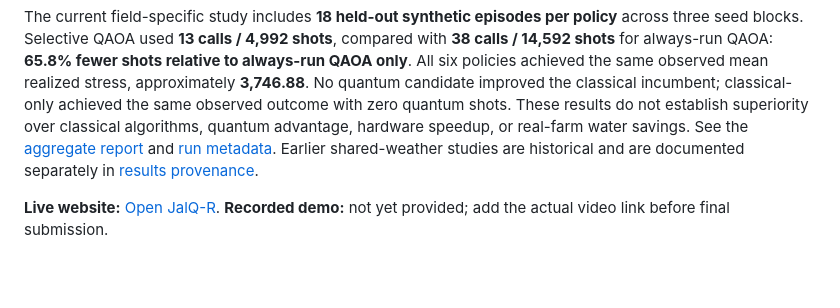
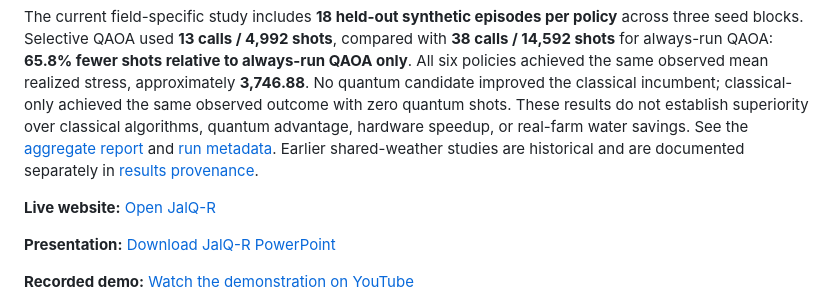
Before and after one commit to vtu-qiskit-fall-fest-2026/vtu-hc-quantum-coderz, a Markdown page: README.md, the part around the change. Rendered like a GitHub page; blank space fills up the shorter version.

```diff
--- a/README.md
+++ b/README.md
@@ -80,7 +80,11 @@ Optional: add a plain list instead of the table above.
 
 The current field-specific study includes **18 held-out synthetic episodes per policy** across three seed blocks. Selective QAOA used **13 calls / 4,992 shots**, compared with **38 calls / 14,592 shots** for always-run QAOA: **65.8% fewer shots relative to always-run QAOA only**. All six policies achieved the same observed mean realized stress, approximately **3,746.88**. No quantum candidate improved the classical incumbent; classical-only achieved the same observed outcome with zero quantum shots. These results do not establish superiority over classical algorithms, quantum advantage, hardware speedup, or real-farm water savings. See the [aggregate report](results/hybrid_field/aggregate_report.md) and [run metadata](results/hybrid_field/aggregate_metadata.json). Earlier shared-weather studies are historical and are documented separately in [results provenance](results/README.md).
 
-**Live website:** [Open JalQ-R](https://jalq-r-605775397403.asia-south1.run.app/). **Recorded demo:** not yet provided; add the actual video link before final submission.
+**Live website:** [Open JalQ-R](https://jalq-r-605775397403.asia-south1.run.app/)
+
+**Presentation:** [Download JalQ-R PowerPoint](VTU-QFF-HC-0167_JalQ-R_final.pptx)
+
+**Recorded demo:** [Watch the demonstration on YouTube](https://youtu.be/ayLlw7HNc8Q)
 
 ![Hybrid experiment results](docs/screenshots/hybrid_experiments.png)
 
```
